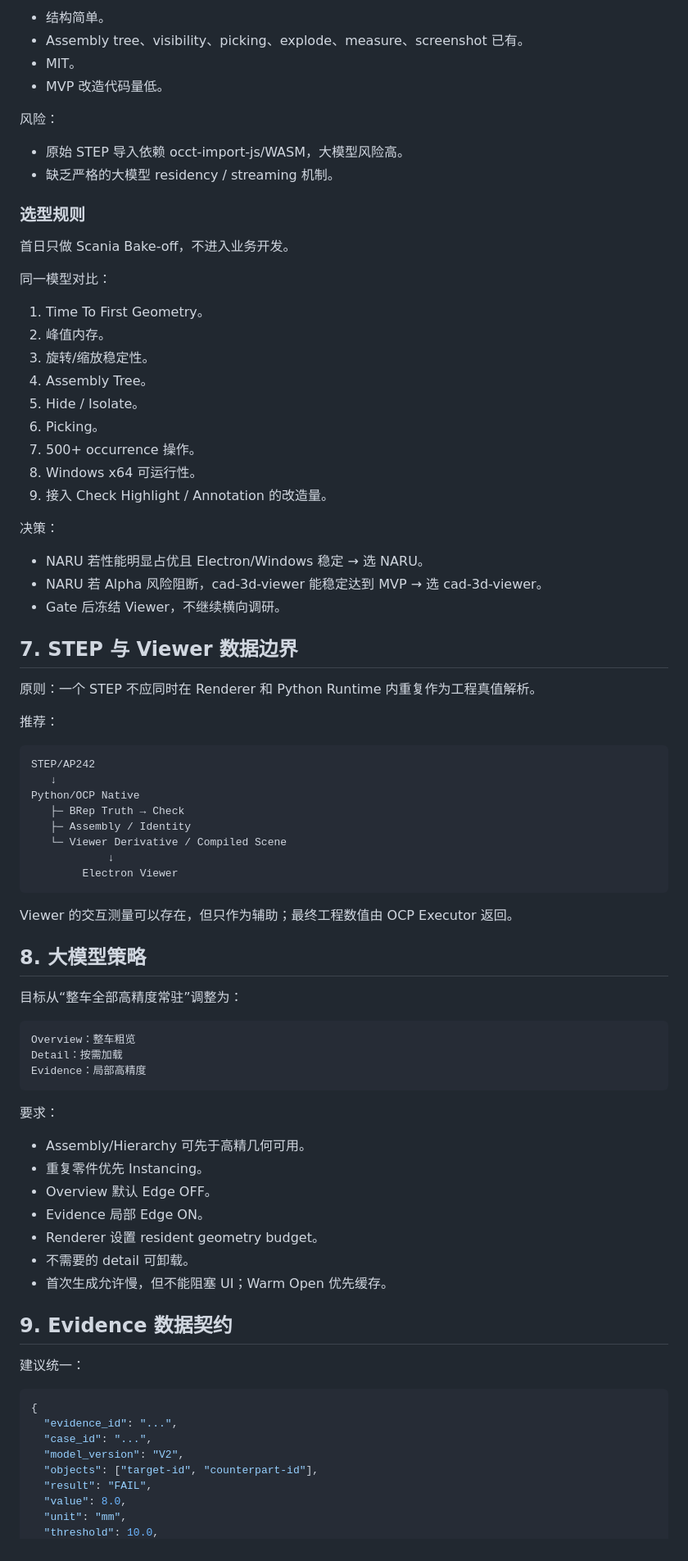
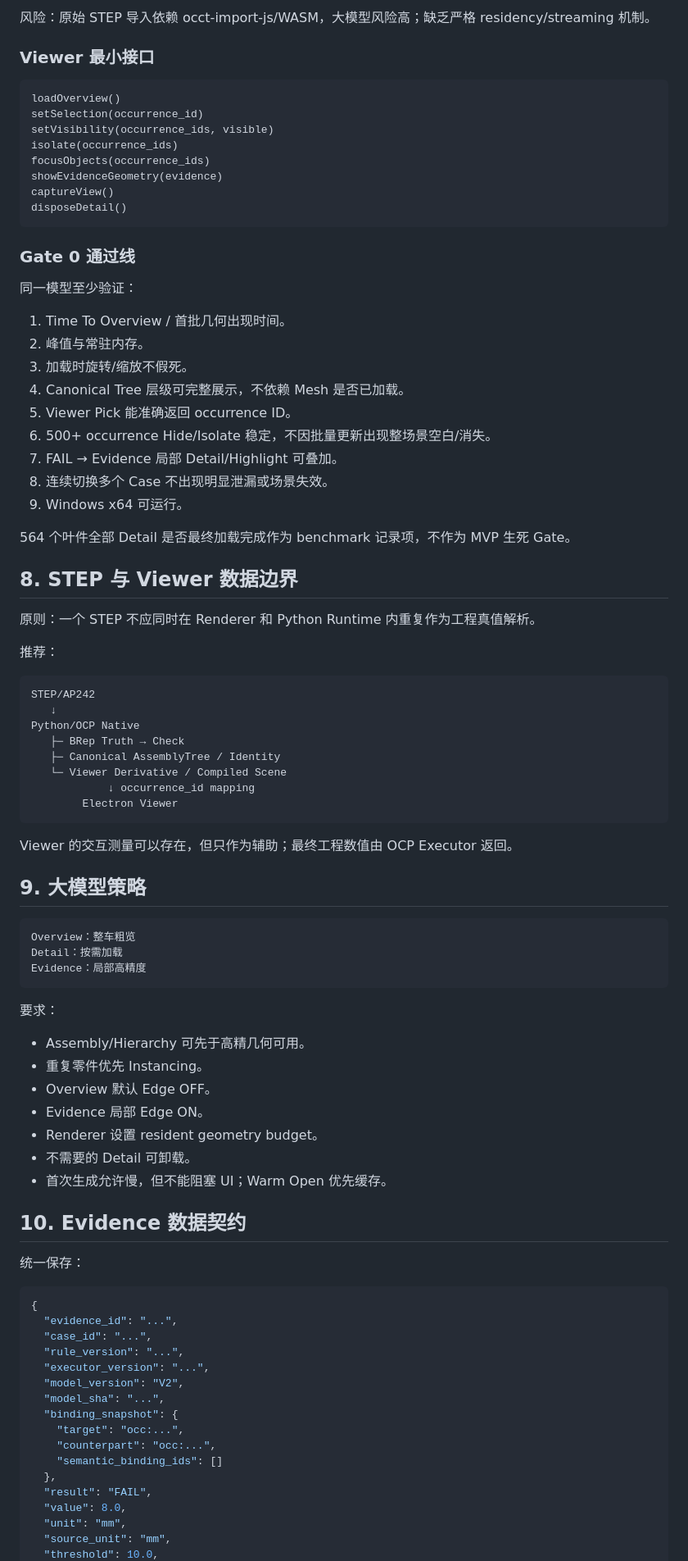
Before and after one commit to Longfellow1/CAD_check, a Markdown page: docs/MVP_TECH_ARCHITECTURE_V1.md, the part around one of its changes. Shown at 82% size. GitHub-like rendering.

Commit message:
docs: harden MVP technical architecture v1.1

````diff
--- a/docs/MVP_TECH_ARCHITECTURE_V1.md
+++ b/docs/MVP_TECH_ARCHITECTURE_V1.md
@@ -175,37 +242,36 @@ Regression 状态：
 
-- 结构简单。
-- Assembly tree、visibility、picking、explode、measure、screenshot 已有。
-- MIT。
-- MVP 改造代码量低。
+风险：原始 STEP 导入依赖 occt-import-js/WASM，大模型风险高；缺乏严格 residency/streaming 机制。
 
-风险：
+### Viewer 最小接口
 
-- 原始 STEP 导入依赖 occt-import-js/WASM，大模型风险高。
-- 缺乏严格的大模型 residency / streaming 机制。
+```text
+loadOverview()
+setSelection(occurrence_id)
+setVisibility(occurrence_ids, visible)
+isolate(occurrence_ids)
+focusObjects(occurrence_ids)
+showEvidenceGeometry(evidence)
+captureView()
+disposeDetail()
+```
 
-### 选型规则
+### Gate 0 通过线
 
-首日只做 Scania Bake-off，不进入业务开发。
+同一模型至少验证：
 
-同一模型对比：
+1. Time To Overview / 首批几何出现时间。
+2. 峰值与常驻内存。
+3. 加载时旋转/缩放不假死。
+4. Canonical Tree 层级可完整展示，不依赖 Mesh 是否已加载。
+5. Viewer Pick 能准确返回 occurrence ID。
+6. 500+ occurrence Hide/Isolate 稳定，不因批量更新出现整场景空白/消失。
+7. FAIL → Evidence 局部 Detail/Highlight 可叠加。
+8. 连续切换多个 Case 不出现明显泄漏或场景失效。
+9. Windows x64 可运行。
 
-1. Time To First Geometry。
-2. 峰值内存。
-3. 旋转/缩放稳定性。
-4. Assembly Tree。
-5. Hide / Isolate。
-6. Picking。
-7. 500+ occurrence 操作。
-8. Windows x64 可运行性。
-9. 接入 Check Highlight / Annotation 的改造量。
+564 个叶件全部 Detail 是否最终加载完成作为 benchmark 记录项，不作为 MVP 生死 Gate。
 
-决策：
-
-- NARU 若性能明显占优且 Electron/Windows 稳定 → 选 NARU。
-- NARU 若 Alpha 风险阻断，cad-3d-viewer 能稳定达到 MVP → 选 cad-3d-viewer。
-- Gate 后冻结 Viewer，不继续横向调研。
-
-## 7. STEP 与 Viewer 数据边界
+## 8. STEP 与 Viewer 数据边界
 
 原则：一个 STEP 不应同时在 Renderer 和 Python Runtime 内重复作为工程真值解析。
 
@@ -216,17 +282,15 @@ STEP/AP242
    ↓
 Python/OCP Native
    ├─ BRep Truth → Check
-   ├─ Assembly / Identity
+   ├─ Canonical AssemblyTree / Identity
    └─ Viewer Derivative / Compiled Scene
-            ↓
+            ↓ occurrence_id mapping
         Electron Viewer
 ```
 
 Viewer 的交互测量可以存在，但只作为辅助；最终工程数值由 OCP Executor 返回。
 
-## 8. 大模型策略
-
-目标从“整车全部高精度常驻”调整为：
+## 9. 大模型策略
 
 ```text
 Overview：整车粗览
@@ -241,20 +305,28 @@ Evidence：局部高精度
 - Overview 默认 Edge OFF。
 - Evidence 局部 Edge ON。
 - Renderer 设置 resident geometry budget。
-- 不需要的 detail 可卸载。
+- 不需要的 Detail 可卸载。
 - 首次生成允许慢，但不能阻塞 UI；Warm Open 优先缓存。
 
-## 9. Evidence 数据契约
+## 10. Evidence 数据契约
 
-建议统一：
+统一保存：
 
 ```json
 {
   "evidence_id": "...",
   "case_id": "...",
+  "rule_version": "...",
+  "executor_version": "...",
   "model_version": "V2",
-  "objects": ["target-id", "counterpart-id"],
+  "model_sha": "...",
+  "binding_snapshot": {
+    "target": "occ:...",
+    "counterpart": "occ:...",
+    "semantic_binding_ids": []
+  },
   "result": "FAIL",
   "value": 8.0,
   "unit": "mm",
+  "source_unit": "mm",
   "threshold": 10.0,
````
Also changed, not shown: other parts of docs/MVP_TECH_ARCHITECTURE_V1.md (+137 -69 lines).
